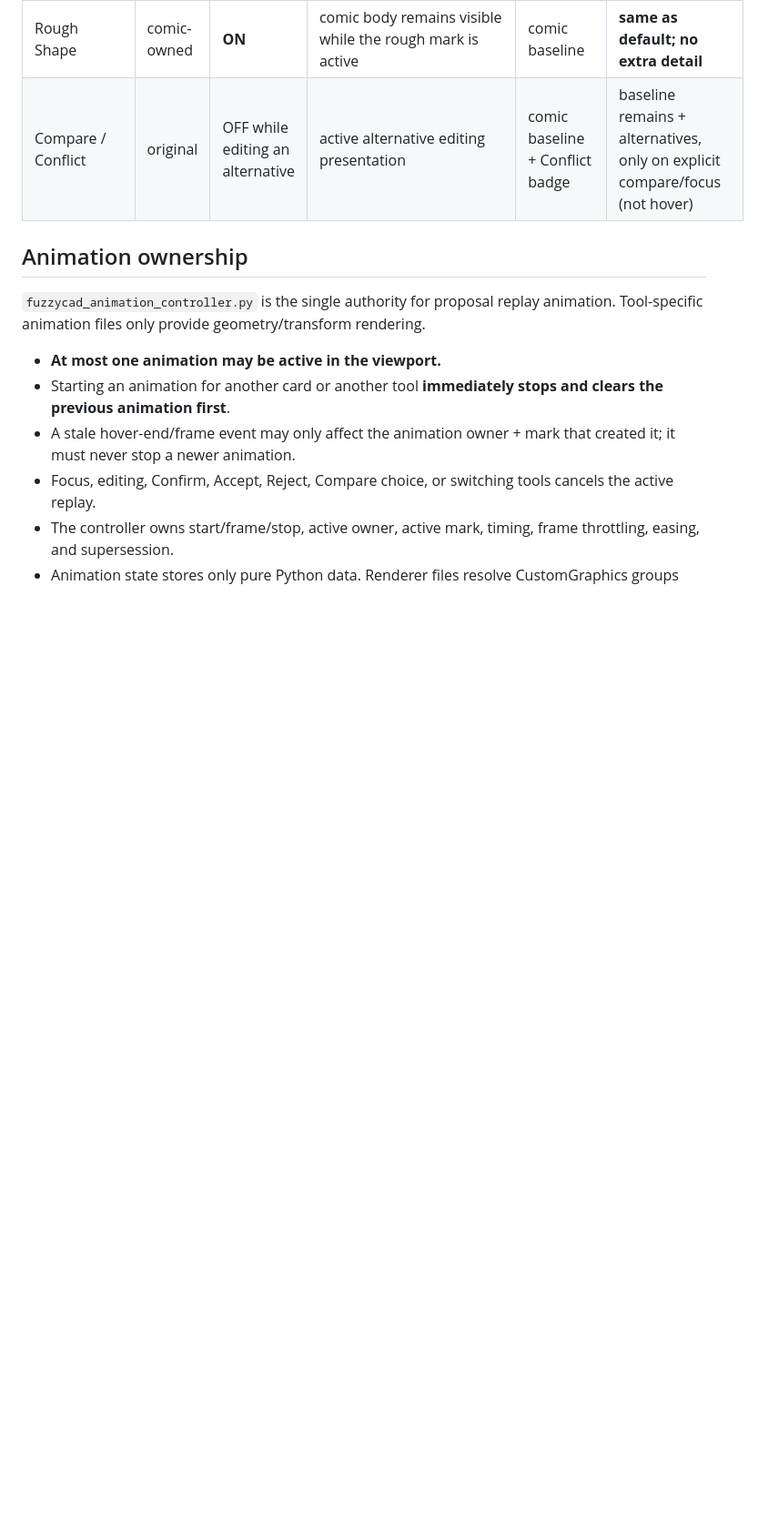
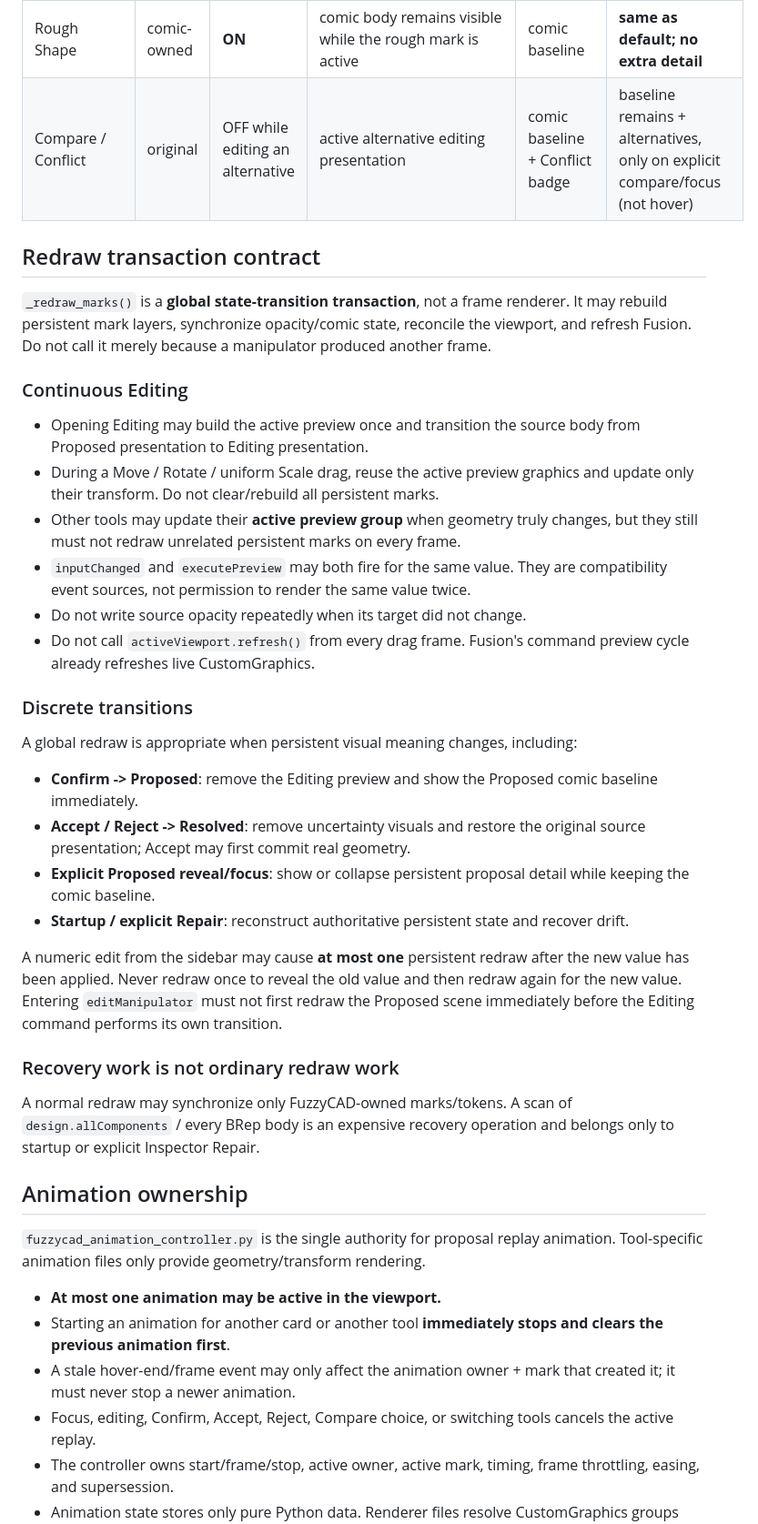
Before and after one commit to Scaffolder666/FuzzyCADfusion360, a Markdown page: FuzzyCAD/visuals/VISUAL_STATE_SPEC.md, the part around one of its changes. Shown at 91% size. Rendered like a GitHub page; blank space fills up the shorter version.

Commit message:
Lock visual state and redraw transaction contract

```diff
--- a/FuzzyCAD/visuals/VISUAL_STATE_SPEC.md
+++ b/FuzzyCAD/visuals/VISUAL_STATE_SPEC.md
@@ -33,6 +33,34 @@ This file is the design contract for viewport uncertainty. `fuzzycad_uncertainty
 | Hole | **0.50** | OFF | translucent cut volume + diameter/depth/placement cue + manipulators | comic baseline | **same as default; no extra detail** |
 | Rough Shape | comic-owned | **ON** | comic body remains visible while the rough mark is active | comic baseline | **same as default; no extra detail** |
 | Compare / Conflict | original | OFF while editing an alternative | active alternative editing presentation | comic baseline + Conflict badge | baseline remains + alternatives, only on explicit compare/focus (not hover) |
+
+## Redraw transaction contract
+
+`_redraw_marks()` is a **global state-transition transaction**, not a frame renderer. It may rebuild persistent mark layers, synchronize opacity/comic state, reconcile the viewport, and refresh Fusion. Do not call it merely because a manipulator produced another frame.
+
+### Continuous Editing
+
+- Opening Editing may build the active preview once and transition the source body from Proposed presentation to Editing presentation.
+- During a Move / Rotate / uniform Scale drag, reuse the active preview graphics and update only their transform. Do not clear/rebuild all persistent marks.
+- Other tools may update their **active preview group** when geometry truly changes, but they still must not redraw unrelated persistent marks on every frame.
+- `inputChanged` and `executePreview` may both fire for the same value. They are compatibility event sources, not permission to render the same value twice.
+- Do not write source opacity repeatedly when its target did not change.
+- Do not call `activeViewport.refresh()` from every drag frame. Fusion's command preview cycle already refreshes live CustomGraphics.
+
+### Discrete transitions
+
+A global redraw is appropriate when persistent visual meaning changes, including:
+
+- **Confirm -> Proposed**: remove the Editing preview and show the Proposed comic baseline immediately.
+- **Accept / Reject -> Resolved**: remove uncertainty visuals and restore the original source presentation; Accept may first commit real geometry.
+- **Explicit Proposed reveal/focus**: show or collapse persistent proposal detail while keeping the comic baseline.
+- **Startup / explicit Repair**: reconstruct authoritative persistent state and recover drift.
+
+A numeric edit from the sidebar may cause **at most one** persistent redraw after the new value has been applied. Never redraw once to reveal the old value and then redraw again for the new value. Entering `editManipulator` must not first redraw the Proposed scene immediately before the Editing command performs its own transition.
+
+### Recovery work is not ordinary redraw work
+
+A normal redraw may synchronize only FuzzyCAD-owned marks/tokens. A scan of `design.allComponents` / every BRep body is an expensive recovery operation and belongs only to startup or explicit Inspector Repair.
 
 ## Animation ownership
 
```
Also changed, not shown: other parts of FuzzyCAD/visuals/VISUAL_STATE_SPEC.md (+1 -1 lines).
